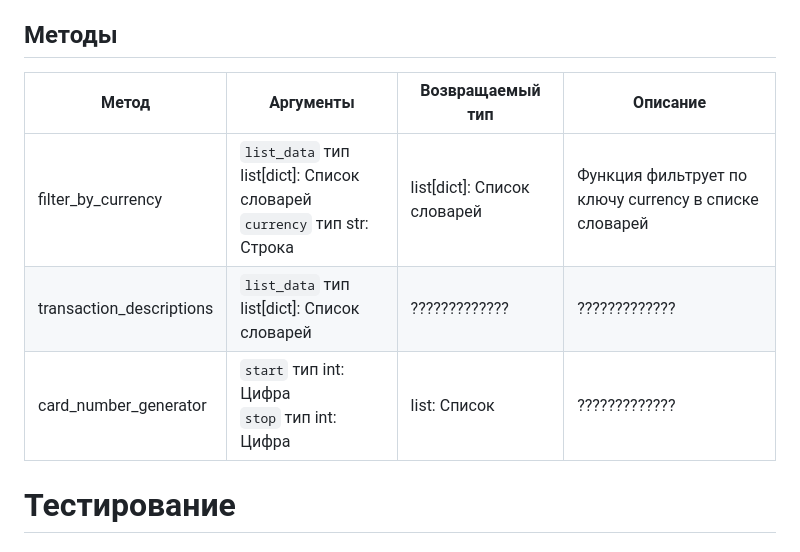
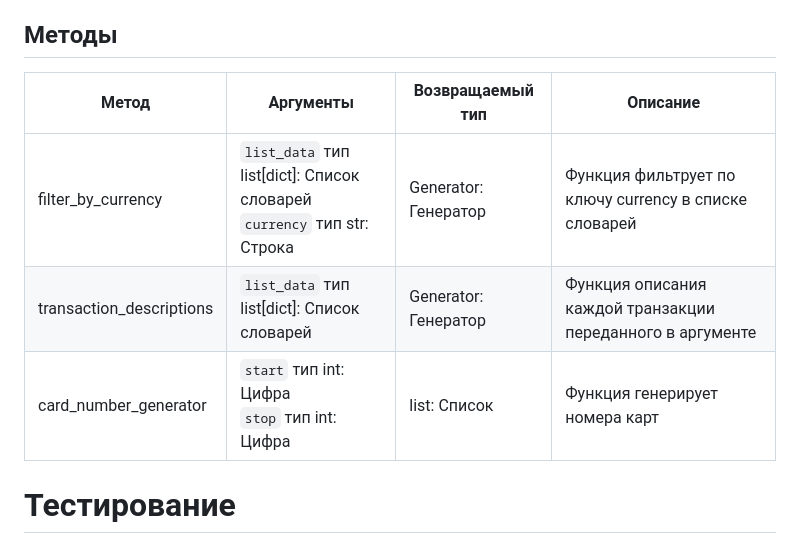
Before and after one commit to IvanPro91/ClientBankOperationsWidget, a Markdown page: README.md, the part around the change. GitHub-like rendering.

````diff
--- a/README.md
+++ b/README.md
@@ -50,11 +50,11 @@
 
 ## Методы
 
-| Метод                    | Аргументы                                                                          | Возвращаемый тип            | Описание                                              |
-|--------------------------|------------------------------------------------------------------------------------|-----------------------------|-------------------------------------------------------|
-| filter_by_currency       | ```list_data``` тип list[dict]: Список словарей<br/>```currency``` тип str: Строка | list[dict]: Список словарей | Функция фильтрует по ключу currency в списке словарей |
-| transaction_descriptions | ```list_data``` тип list[dict]: Список словарей                                    | ?????????????               | ?????????????                                         |
-| card_number_generator    | ```start``` тип int: Цифра<br/>```stop``` тип int: Цифра                           | list: Список                | ?????????????                                         |
+| Метод                    | Аргументы                                                                          | Возвращаемый тип       | Описание                                                   |
+|--------------------------|------------------------------------------------------------------------------------|------------------------|------------------------------------------------------------|
+| filter_by_currency       | ```list_data``` тип list[dict]: Список словарей<br/>```currency``` тип str: Строка | Generator: Генератор   | Функция фильтрует по ключу currency в списке словарей      |
+| transaction_descriptions | ```list_data``` тип list[dict]: Список словарей                                    | Generator: Генератор   | Функция описания каждой транзакции переданного в аргументе |
+| card_number_generator    | ```start``` тип int: Цифра<br/>```stop``` тип int: Цифра                           | list: Список           | Функция генерирует номера карт                             |
 
 
 # Тестирование
````
